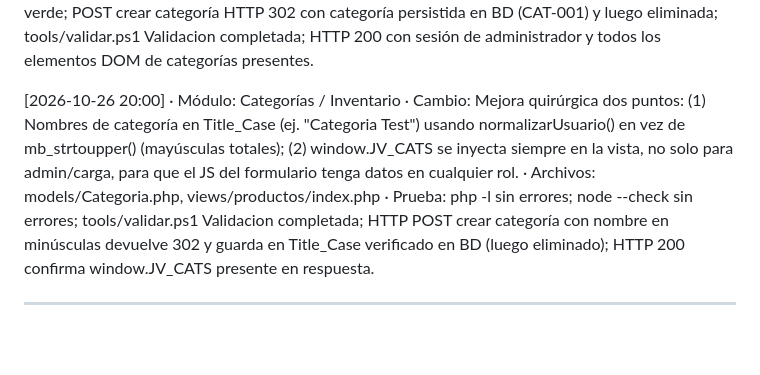
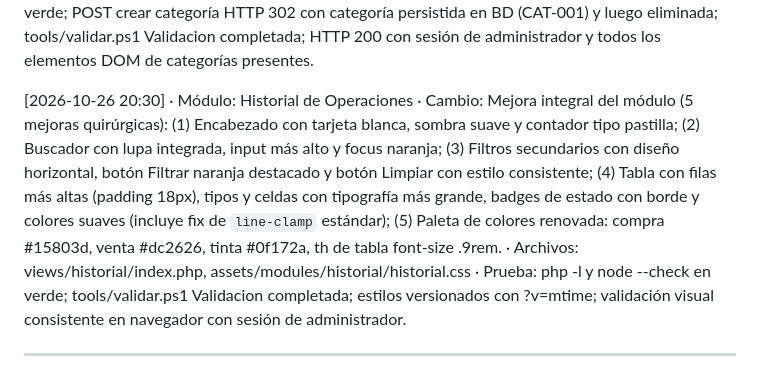
Before and after one commit to baxters0621/JV3000, a Markdown page: docs/BITACORA.md, the part around the change. Drawn GitHub-style; blank space fills up the shorter version.

Commit message:
docs(bitacora): registrar mejora integral del módulo Historial

```diff
--- a/docs/BITACORA.md
+++ b/docs/BITACORA.md
@@ -48,7 +48,7 @@ Historial único de actividad del sistema. Cada entrada se registra AL TERMINAR
 
 [2026-10-26 19:30] · Módulo: Categorías / Inventario · Cambio: Se completan los arreglos pendientes del módulo de categorías dejados a medias: vista (gestor en modal con formulario de alta/edición), JS (funciones catAbrirForm, catFiltrar, catToggleStatus, llenarPadresCat, catErrorNombreDuplicado y validación de envío), CSS (reglas del árbol y nodos) y tests (aserciones de categorías_vista.js). Se verifica que alta de categoría con código CAT-XXX, edición, toggle de estado, sincronización por stock y listado del árbol funcionen correctamente con CSRF y permisos de rol. · Archivos: views/productos/index.php, assets/modules/productos/productos.js, assets/modules/productos/productos.css, tests/categorias_vista.js · Prueba: php -l y node --check en verde; POST crear categoría HTTP 302 con categoría persistida en BD (CAT-001) y luego eliminada; tools/validar.ps1 Validacion completada; HTTP 200 con sesión de administrador y todos los elementos DOM de categorías presentes.
 
-[2026-10-26 20:00] · Módulo: Categorías / Inventario · Cambio: Mejora quirúrgica dos puntos: (1) Nombres de categoría en Title_Case (ej. "Categoria Test") usando normalizarUsuario() en vez de mb_strtoupper() (mayúsculas totales); (2) window.JV_CATS se inyecta siempre en la vista, no solo para admin/carga, para que el JS del formulario tenga datos en cualquier rol. · Archivos: models/Categoria.php, views/productos/index.php · Prueba: php -l sin errores; node --check sin errores; tools/validar.ps1 Validacion completada; HTTP POST crear categoría con nombre en minúsculas devuelve 302 y guarda en Title_Case verificado en BD (luego eliminado); HTTP 200 confirma window.JV_CATS presente en respuesta.
+[2026-10-26 20:30] · Módulo: Historial de Operaciones · Cambio: Mejora integral del módulo (5 mejoras quirúrgicas): (1) Encabezado con tarjeta blanca, sombra suave y contador tipo pastilla; (2) Buscador con lupa integrada, input más alto y focus naranja; (3) Filtros secundarios con diseño horizontal, botón Filtrar naranja destacado y botón Limpiar con estilo consistente; (4) Tabla con filas más altas (padding 18px), tipos y celdas con tipografía más grande, badges de estado con borde y colores suaves (incluye fix de `line-clamp` estándar); (5) Paleta de colores renovada: compra #15803d, venta #dc2626, tinta #0f172a, th de tabla font-size .9rem. · Archivos: views/historial/index.php, assets/modules/historial/historial.css · Prueba: php -l y node --check en verde; tools/validar.ps1 Validacion completada; estilos versionados con ?v=mtime; validación visual consistente en navegador con sesión de administrador.
 
 
 ---
```
